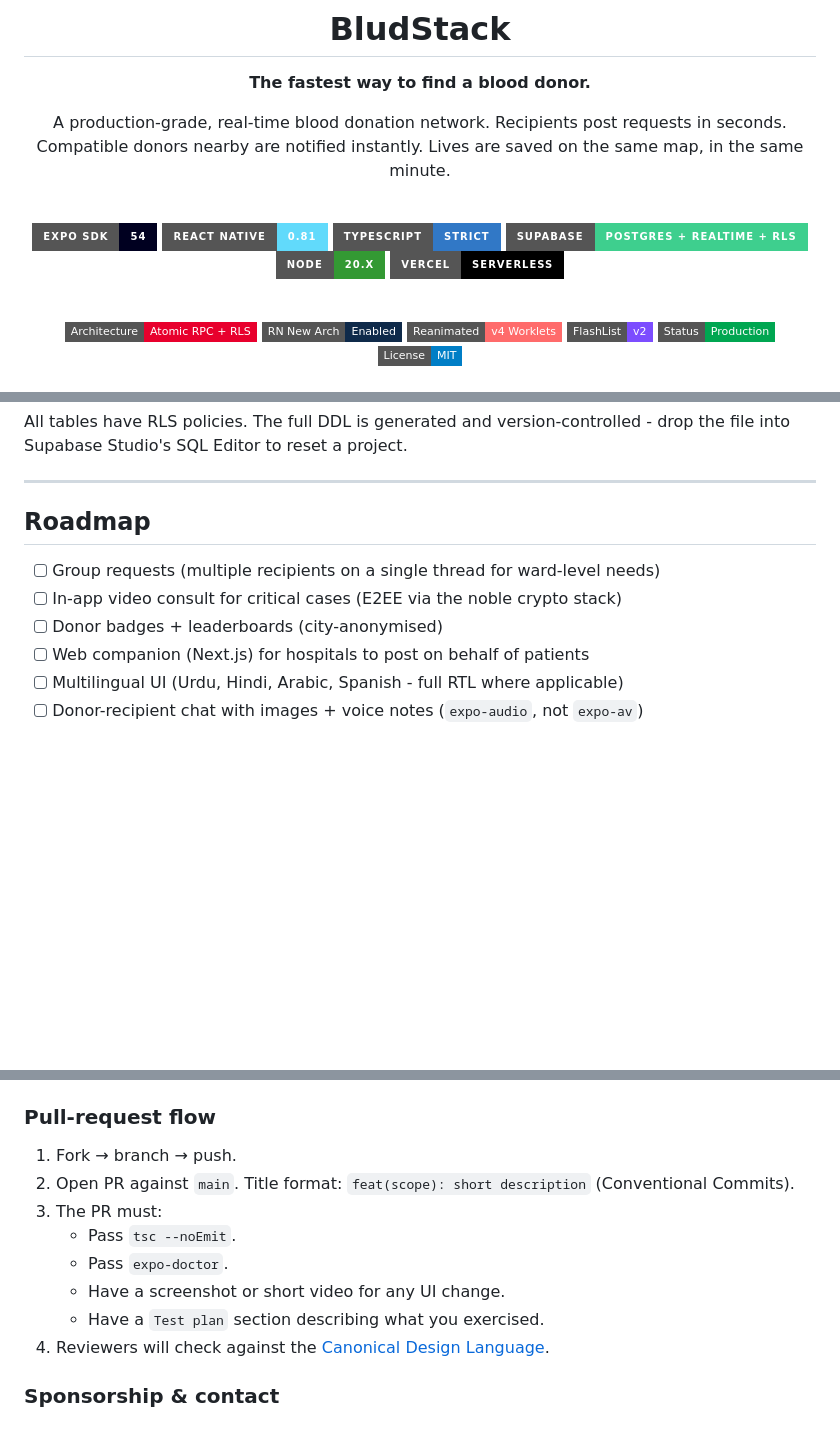
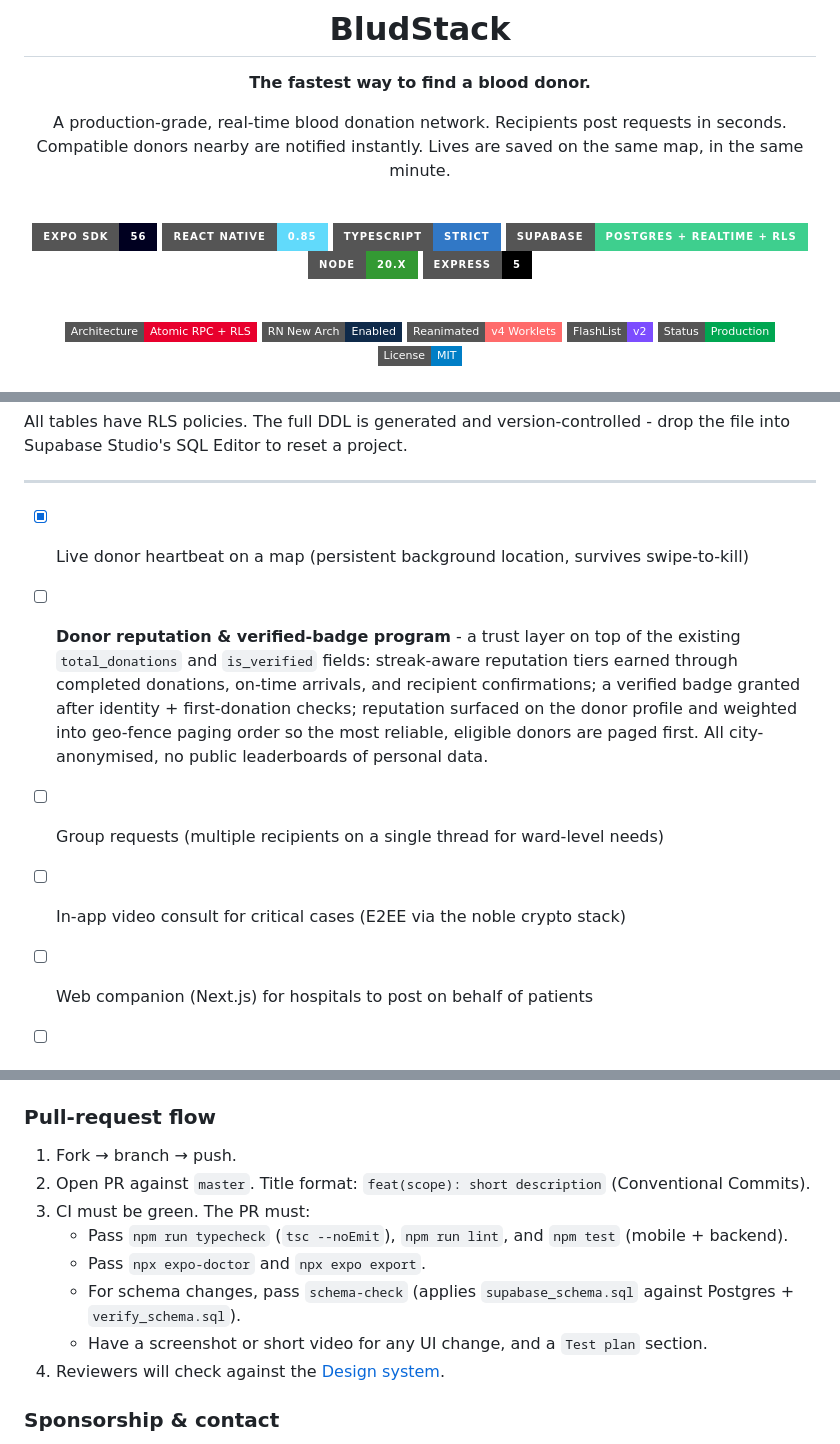
Before and after one commit to aashir-athar/BludStack-RN, a Markdown page: README.md, 3 parts joined by grey strips. GitHub-like rendering; badges without logos; blank space fills up the shorter version.

```diff
--- a/README.md
+++ b/README.md
@@ -8,12 +8,12 @@ A production-grade, real-time blood donation network. Recipients post requests i
 
 <br />
 
-![Expo SDK](https://img.shields.io/badge/Expo%20SDK-54-000020?logo=expo&logoColor=fff&style=for-the-badge)
-![React Native](https://img.shields.io/badge/React%20Native-0.81-61DAFB?logo=react&logoColor=000&style=for-the-badge)
+![Expo SDK](https://img.shields.io/badge/Expo%20SDK-56-000020?logo=expo&logoColor=fff&style=for-the-badge)
+![React Native](https://img.shields.io/badge/React%20Native-0.85-61DAFB?logo=react&logoColor=000&style=for-the-badge)
 ![TypeScript](https://img.shields.io/badge/TypeScript-Strict-3178C6?logo=typescript&logoColor=fff&style=for-the-badge)
 ![Supabase](https://img.shields.io/badge/Supabase-Postgres%20%2B%20Realtime%20%2B%20RLS-3ECF8E?logo=supabase&logoColor=fff&style=for-the-badge)
 ![Node](https://img.shields.io/badge/Node-20.x-339933?logo=node.js&logoColor=fff&style=for-the-badge)
-![Vercel](https://img.shields.io/badge/Vercel-Serverless-000?logo=vercel&logoColor=fff&style=for-the-badge)
+![Express](https://img.shields.io/badge/Express-5-000?logo=express&logoColor=fff&style=for-the-badge)
 
 <br />
 
@@ -468,11 +483,11 @@ All tables have RLS policies. The full DDL is generated and version-controlled -
 
 ---
 
-## Roadmap
+- [x] Live donor heartbeat on a map (persistent background location, survives swipe-to-kill)
 
+- [ ] **Donor reputation & verified-badge program** - a trust layer on top of the existing `total_donations` and `is_verified` fields: streak-aware reputation tiers earned through completed donations, on-time arrivals, and recipient confirmations; a verified badge granted after identity + first-donation checks; reputation surfaced on the donor profile and weighted into geo-fence paging order so the most reliable, eligible donors are paged first. All city-anonymised, no public leaderboards of personal data.
 - [ ] Group requests (multiple recipients on a single thread for ward-level needs)
 - [ ] In-app video consult for critical cases (E2EE via the noble crypto stack)
-- [ ] Donor badges + leaderboards (city-anonymised)
 - [ ] Web companion (Next.js) for hospitals to post on behalf of patients
 - [ ] Multilingual UI (Urdu, Hindi, Arabic, Spanish - full RTL where applicable)
 - [ ] Donor-recipient chat with images + voice notes (`expo-audio`, not `expo-av`)
@@ -549,13 +564,13 @@ cd mobile && npx eas build --profile development --platform android
 ### Pull-request flow
 
 1. Fork → branch → push.
-2. Open PR against `main`. Title format: `feat(scope): short description` (Conventional Commits).
-3. The PR must:
-   - Pass `tsc --noEmit`.
-   - Pass `expo-doctor`.
-   - Have a screenshot or short video for any UI change.
-   - Have a `Test plan` section describing what you exercised.
-4. Reviewers will check against the [Canonical Design Language](#design-system).
+2. Open PR against `master`. Title format: `feat(scope): short description` (Conventional Commits).
+3. CI must be green. The PR must:
+   - Pass `npm run typecheck` (`tsc --noEmit`), `npm run lint`, and `npm test` (mobile + backend).
+   - Pass `npx expo-doctor` and `npx expo export`.
+   - For schema changes, pass `schema-check` (applies `supabase_schema.sql` against Postgres + `verify_schema.sql`).
+   - Have a screenshot or short video for any UI change, and a `Test plan` section.
+4. Reviewers will check against the [Design system](#design-system).
 
 ### Sponsorship & contact
 
```
Also changed, not shown: other parts of README.md (+70 -55 lines), zero-to-deploy.md (added, +179 -0 lines).
